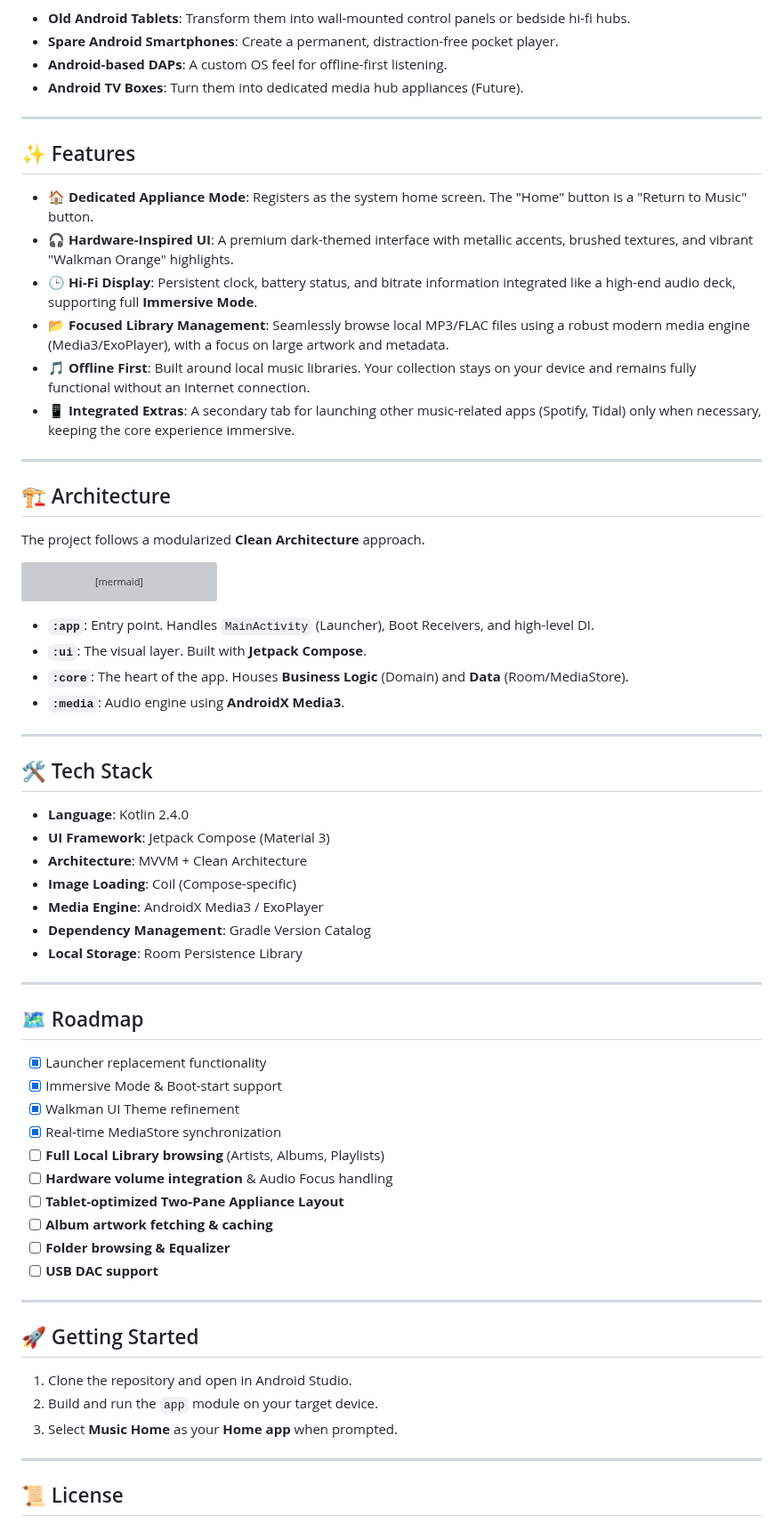
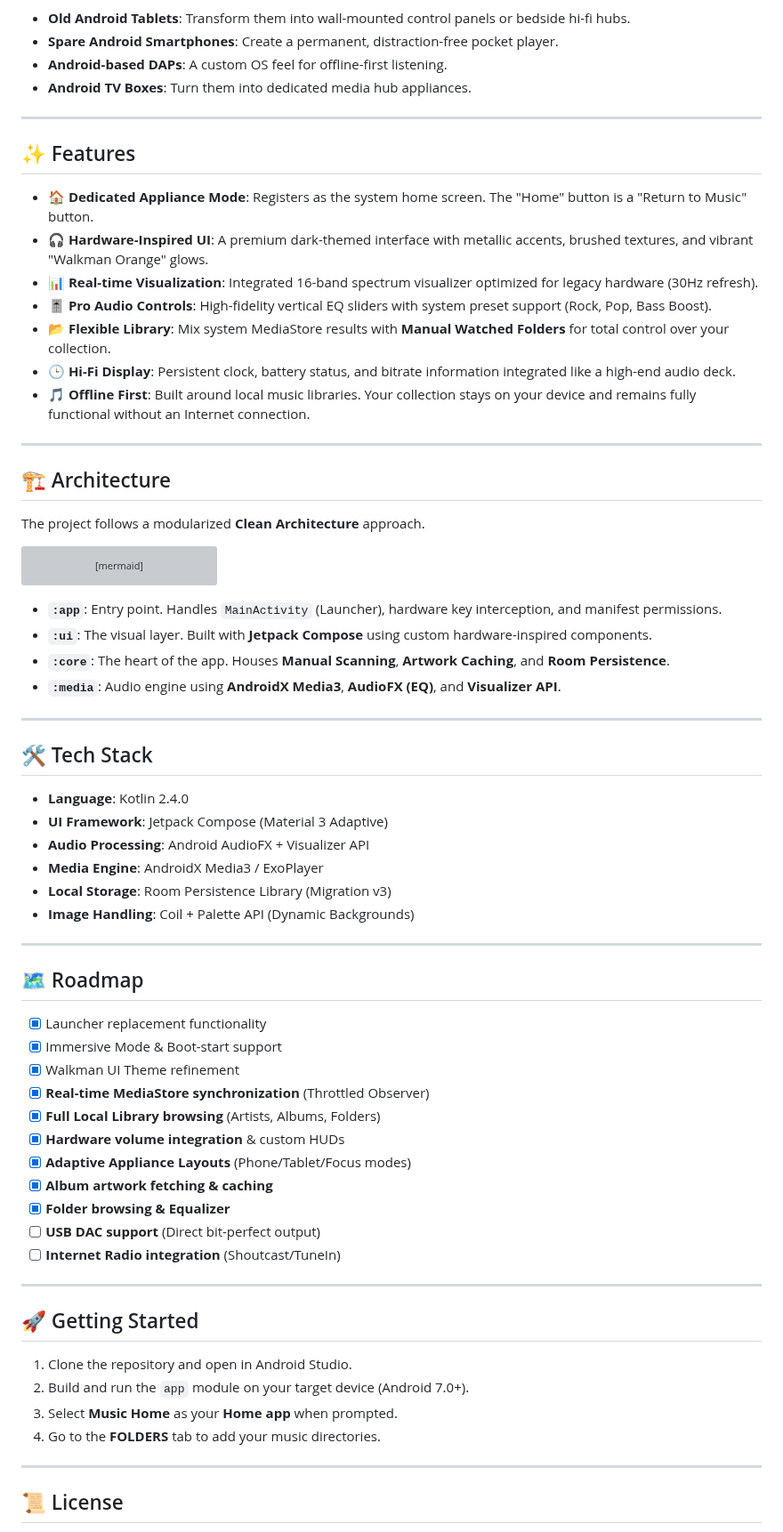
Before and after one commit to SleepyTurtle91/MusicHome, a Markdown page: README.md, the part around one of its changes. Shown at 89% size. GitHub-like rendering; grey boxes are pictures that could not be loaded.

````diff
--- a/README.md
+++ b/README.md
@@ -42,18 +48,19 @@ Designed to give a new purpose to recycled Android hardware:
 - **Old Android Tablets**: Transform them into wall-mounted control panels or bedside hi-fi hubs.
 - **Spare Android Smartphones**: Create a permanent, distraction-free pocket player.
 - **Android-based DAPs**: A custom OS feel for offline-first listening.
-- **Android TV Boxes**: Turn them into dedicated media hub appliances (Future).
+- **Android TV Boxes**: Turn them into dedicated media hub appliances.
 
 ---
 
 ## ✨ Features
 
 - **🏠 Dedicated Appliance Mode**: Registers as the system home screen. The "Home" button is a "Return to Music" button.
-- **🎧 Hardware-Inspired UI**: A premium dark-themed interface with metallic accents, brushed textures, and vibrant "Walkman Orange" highlights.
-- **🕒 Hi-Fi Display**: Persistent clock, battery status, and bitrate information integrated like a high-end audio deck, supporting full **Immersive Mode**.
-- **📂 Focused Library Management**: Seamlessly browse local MP3/FLAC files using a robust modern media engine (Media3/ExoPlayer), with a focus on large artwork and metadata.
+- **🎧 Hardware-Inspired UI**: A premium dark-themed interface with metallic accents, brushed textures, and vibrant "Walkman Orange" glows.
+- **📊 Real-time Visualization**: Integrated 16-band spectrum visualizer optimized for legacy hardware (30Hz refresh).
+- **🎚️ Pro Audio Controls**: High-fidelity vertical EQ sliders with system preset support (Rock, Pop, Bass Boost).
+- **📂 Flexible Library**: Mix system MediaStore results with **Manual Watched Folders** for total control over your collection.
+- **🕒 Hi-Fi Display**: Persistent clock, battery status, and bitrate information integrated like a high-end audio deck.
 - **🎵 Offline First**: Built around local music libraries. Your collection stays on your device and remains fully functional without an Internet connection.
-- **📱 Integrated Extras**: A secondary tab for launching other music-related apps (Spotify, Tidal) only when necessary, keeping the core experience immersive.
 
 ---
 
@@ -78,22 +85,21 @@ graph TD
     end
 ```
 
-- **`:app`**: Entry point. Handles `MainActivity` (Launcher), Boot Receivers, and high-level DI.
-- **`:ui`**: The visual layer. Built with **Jetpack Compose**.
-- **`:core`**: The heart of the app. Houses **Business Logic** (Domain) and **Data** (Room/MediaStore).
-- **`:media`**: Audio engine using **AndroidX Media3**.
+- **`:app`**: Entry point. Handles `MainActivity` (Launcher), hardware key interception, and manifest permissions.
+- **`:ui`**: The visual layer. Built with **Jetpack Compose** using custom hardware-inspired components.
+- **`:core`**: The heart of the app. Houses **Manual Scanning**, **Artwork Caching**, and **Room Persistence**.
+- **`:media`**: Audio engine using **AndroidX Media3**, **AudioFX (EQ)**, and **Visualizer API**.
 
 ---
 
 ## 🛠️ Tech Stack
 
 - **Language**: Kotlin 2.4.0
-- **UI Framework**: Jetpack Compose (Material 3)
-- **Architecture**: MVVM + Clean Architecture
-- **Image Loading**: Coil (Compose-specific)
+- **UI Framework**: Jetpack Compose (Material 3 Adaptive)
+- **Audio Processing**: Android AudioFX + Visualizer API
 - **Media Engine**: AndroidX Media3 / ExoPlayer
-- **Dependency Management**: Gradle Version Catalog
-- **Local Storage**: Room Persistence Library
+- **Local Storage**: Room Persistence Library (Migration v3)
+- **Image Handling**: Coil + Palette API (Dynamic Backgrounds)
 
 ---
 
@@ -102,21 +108,23 @@ graph TD
 - [x] Launcher replacement functionality
 - [x] Immersive Mode & Boot-start support
 - [x] Walkman UI Theme refinement
-- [x] Real-time MediaStore synchronization
-- [ ] **Full Local Library browsing** (Artists, Albums, Playlists)
-- [ ] **Hardware volume integration** & Audio Focus handling
-- [ ] **Tablet-optimized Two-Pane Appliance Layout**
-- [ ] **Album artwork fetching & caching**
-- [ ] **Folder browsing & Equalizer**
-- [ ] **USB DAC support**
+- [x] **Real-time MediaStore synchronization** (Throttled Observer)
+- [x] **Full Local Library browsing** (Artists, Albums, Folders)
+- [x] **Hardware volume integration** & custom HUDs
+- [x] **Adaptive Appliance Layouts** (Phone/Tablet/Focus modes)
+- [x] **Album artwork fetching & caching**
+- [x] **Folder browsing & Equalizer**
+- [ ] **USB DAC support** (Direct bit-perfect output)
+- [ ] **Internet Radio integration** (Shoutcast/TuneIn)
 
 ---
 
 ## 🚀 Getting Started
 
 1. Clone the repository and open in Android Studio.
-2. Build and run the `app` module on your target device.
+2. Build and run the `app` module on your target device (Android 7.0+).
 3. Select **Music Home** as your **Home app** when prompted.
+4. Go to the **FOLDERS** tab to add your music directories.
 
 ---
 
````
Also changed, not shown: other parts of README.md (+17 -11 lines), docs/screenshots/apps.png (added), docs/screenshots/library.png (added), docs/screenshots/player.png (added), docs/screenshots/queue.png (added), docs/screenshots/sound.png (added).
